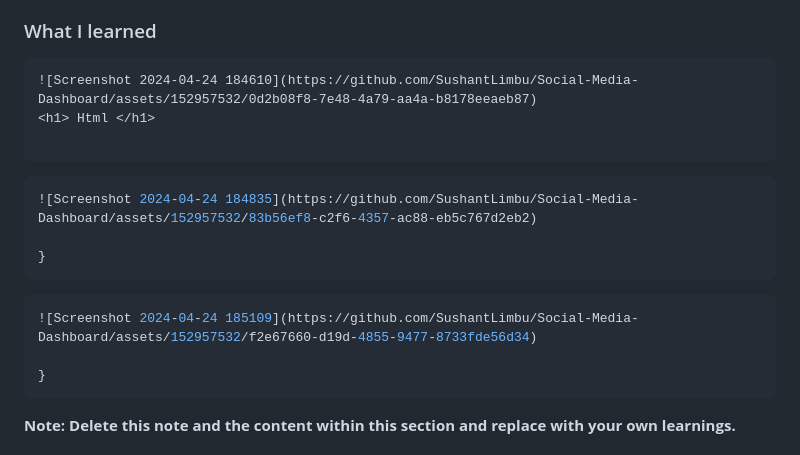
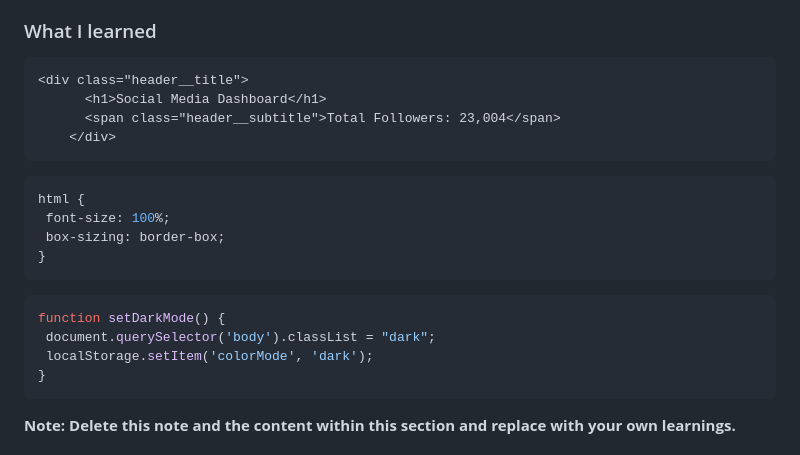
Before and after one commit to SushantLimbu/Social-Media-Dashboard, a Markdown page: README-template.md, the part around the change. Rendered like a GitHub page.

````diff
--- a/README-template.md
+++ b/README-template.md
@@ -53,18 +53,21 @@ Users should be able to:
 ### What I learned
 
 ```html
-![Screenshot 2024-04-24 184610](https://github.com/SushantLimbu/Social-Media-Dashboard/assets/152957532/0d2b08f8-7e48-4a79-aa4a-b8178eeaeb87)
-<h1> Html </h1>
-
+<div class="header__title">
+      <h1>Social Media Dashboard</h1>
+      <span class="header__subtitle">Total Followers: 23,004</span>
+    </div>
 ```
 ```css
-![Screenshot 2024-04-24 184835](https://github.com/SushantLimbu/Social-Media-Dashboard/assets/152957532/83b56ef8-c2f6-4357-ac88-eb5c767d2eb2)
-
+html {
+ font-size: 100%;
+ box-sizing: border-box;
 }
 ```
 ```js
-![Screenshot 2024-04-24 185109](https://github.com/SushantLimbu/Social-Media-Dashboard/assets/152957532/f2e67660-d19d-4855-9477-8733fde56d34)
-
+function setDarkMode() {
+ document.querySelector('body').classList = "dark";
+ localStorage.setItem('colorMode', 'dark');
 }
 ```
 
````
